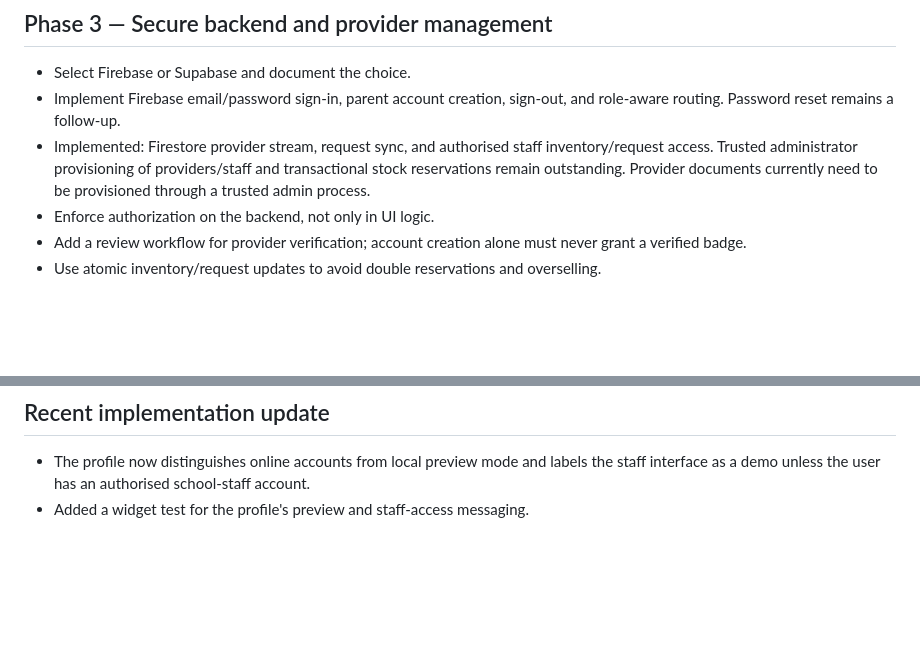
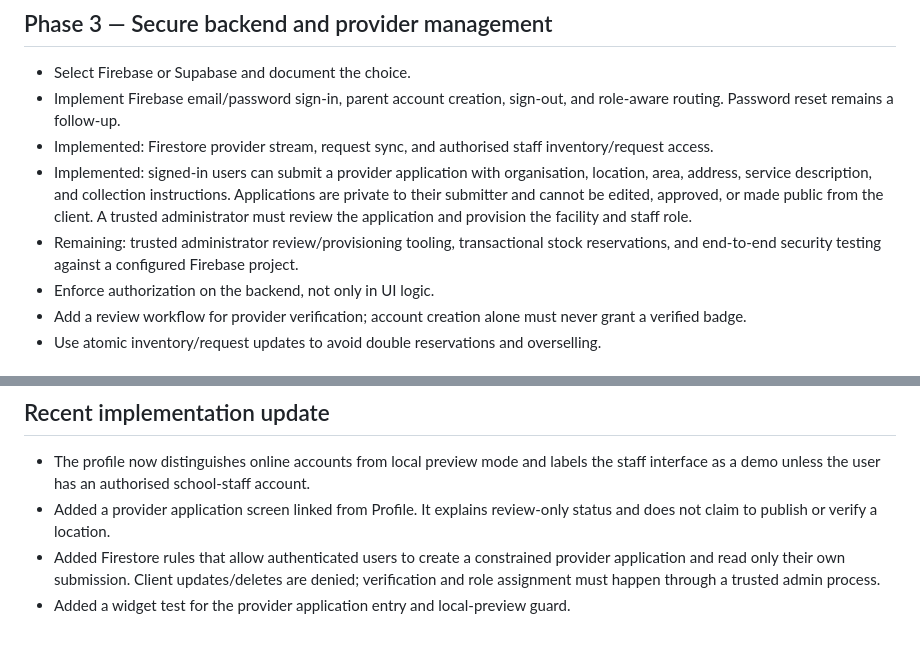
Before and after one commit to danmungufeni-dev/PadCare, a Markdown page: docs/IMPLEMENTATION_ROADMAP.md, 2 parts joined by grey strips. Rendered like a GitHub page; blank space fills up the shorter version.

Commit message:
docs: track provider application workflow and remaining admin work

```diff
--- a/docs/IMPLEMENTATION_ROADMAP.md
+++ b/docs/IMPLEMENTATION_ROADMAP.md
@@ -25,7 +25,9 @@ This roadmap adapts the supplied Muse AI master prompt to the current Flutter re
 
 - Select Firebase or Supabase and document the choice.
 - Implement Firebase email/password sign-in, parent account creation, sign-out, and role-aware routing. Password reset remains a follow-up.
-- Implemented: Firestore provider stream, request sync, and authorised staff inventory/request access. Trusted administrator provisioning of providers/staff and transactional stock reservations remain outstanding. Provider documents currently need to be provisioned through a trusted admin process.
+- Implemented: Firestore provider stream, request sync, and authorised staff inventory/request access.
+- Implemented: signed-in users can submit a provider application with organisation, location, area, address, service description, and collection instructions. Applications are private to their submitter and cannot be edited, approved, or made public from the client. A trusted administrator must review the application and provision the facility and staff role.
+- Remaining: trusted administrator review/provisioning tooling, transactional stock reservations, and end-to-end security testing against a configured Firebase project.
 - Enforce authorization on the backend, not only in UI logic.
 - Add a review workflow for provider verification; account creation alone must never grant a verified badge.
 - Use atomic inventory/request updates to avoid double reservations and overselling.
@@ -54,4 +56,6 @@ A screen that looks complete is not necessarily connected. Report each capabilit
 ## Recent implementation update
 
 - The profile now distinguishes online accounts from local preview mode and labels the staff interface as a demo unless the user has an authorised school-staff account.
-- Added a widget test for the profile's preview and staff-access messaging.
+- Added a provider application screen linked from Profile. It explains review-only status and does not claim to publish or verify a location.
+- Added Firestore rules that allow authenticated users to create a constrained provider application and read only their own submission. Client updates/deletes are denied; verification and role assignment must happen through a trusted admin process.
+- Added a widget test for the provider application entry and local-preview guard.
```
